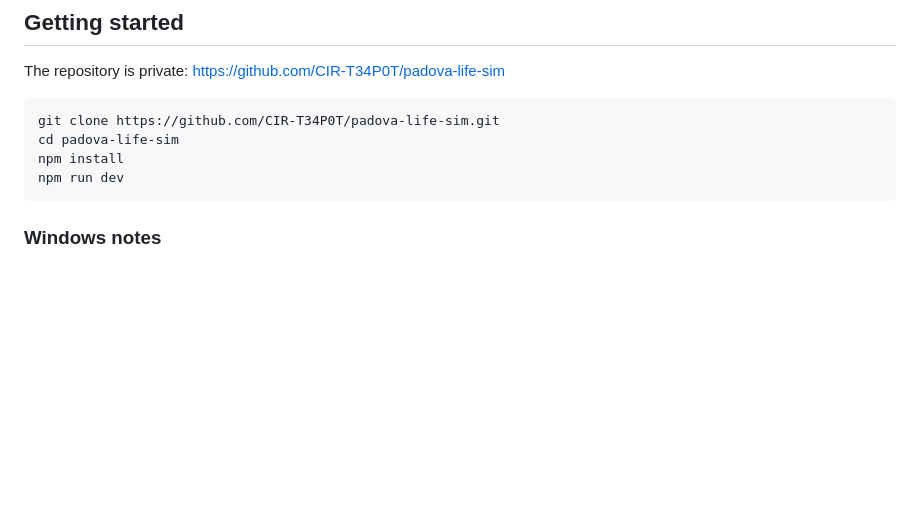
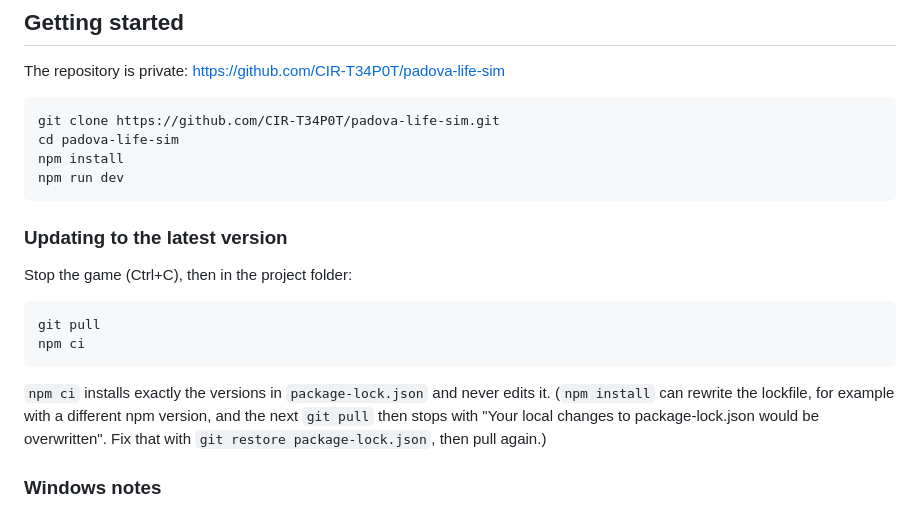
Before and after one commit to CIR-T34P0T/padova-life-sim, a Markdown page: README.md, the part around the change. GitHub-like rendering; blank space fills up the shorter version.

Commit message:
README: how to update (git pull + npm ci) and the lockfile conflict fix
Co-Authored-By: Claude Opus 5.5 <noreply@anthropic.com>
Claude-Session: https://claude.ai/code/session_01Ug5XPxtEzk7r6HatvitvV4

````diff
--- a/README.md
+++ b/README.md
@@ -56,6 +56,21 @@ cd padova-life-sim
 npm install
 npm run dev
 ```
+
+### Updating to the latest version
+
+Stop the game (Ctrl+C), then in the project folder:
+
+```bash
+git pull
+npm ci
+```
+
+`npm ci` installs exactly the versions in `package-lock.json` and never edits
+it. (`npm install` can rewrite the lockfile, for example with a different npm
+version, and the next `git pull` then stops with "Your local changes to
+package-lock.json would be overwritten". Fix that with
+`git restore package-lock.json`, then pull again.)
 
 ### Windows notes
 
````
